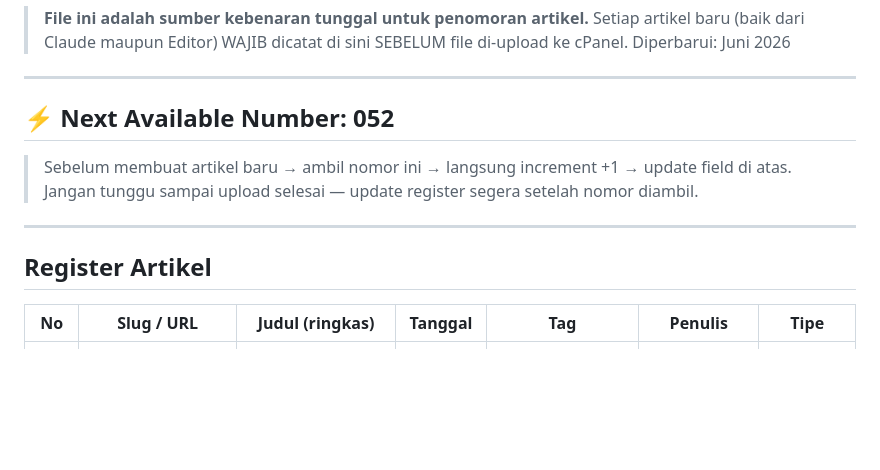
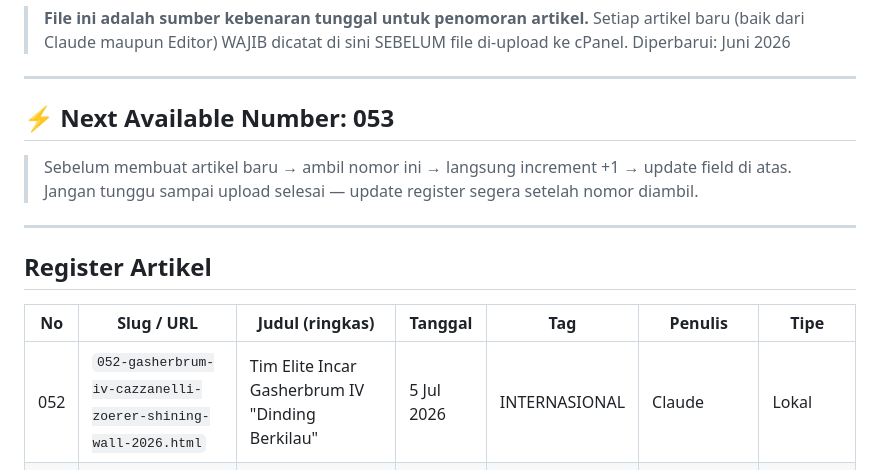
Before and after one commit to BeritaFMI/berita-fmi, a Markdown page: BERITA-REGISTER.md, the part around the change. Drawn GitHub-style; blank space fills up the shorter version.

Commit message:
chore: update register artikel #052, next=053

```diff
--- a/BERITA-REGISTER.md
+++ b/BERITA-REGISTER.md
@@ -6,7 +6,7 @@
 
 ---
 
-## ⚡ Next Available Number: **052**
+## ⚡ Next Available Number: **053**
 
 > Sebelum membuat artikel baru → ambil nomor ini → langsung increment +1 → update field di atas.
 > Jangan tunggu sampai upload selesai — update register segera setelah nomor diambil.
@@ -17,6 +17,7 @@
 
 | No | Slug / URL | Judul (ringkas) | Tanggal | Tag | Penulis | Tipe |
 |----|-----------|----------------|---------|-----|---------|------|
+| 052 | `052-gasherbrum-iv-cazzanelli-zoerer-shining-wall-2026.html` | Tim Elite Incar Gasherbrum IV "Dinding Berkilau" | 5 Jul 2026 | INTERNASIONAL | Claude | Lokal |
 | 051 | `051-fmi-sumsel-talang-kubangan-gunung-patah-2025.html` | FMI Sumsel Hadir di Talang Kubangan, Lereng Gunung Patah | 15 Jun 2025 | PELATIHAN | Manual | Lokal |
 | 050 | `050-semeru-tutup-hari-raya-karo-agustus-2026.html` | Gunung Semeru Ditutup 12 Hari untuk Hari Raya Karo | 4 Jul 2026 | KESELAMATAN | Claude | Lokal |
 | 049 | `049-merapi-hoaks-pembukaan-pendakian-2026.html` | TNGM Bantah Hoaks Pembukaan Merapi, Pendakian Tetap Ditutup | 3 Jul 2026 | KESELAMATAN | Claude | Lokal |
```
